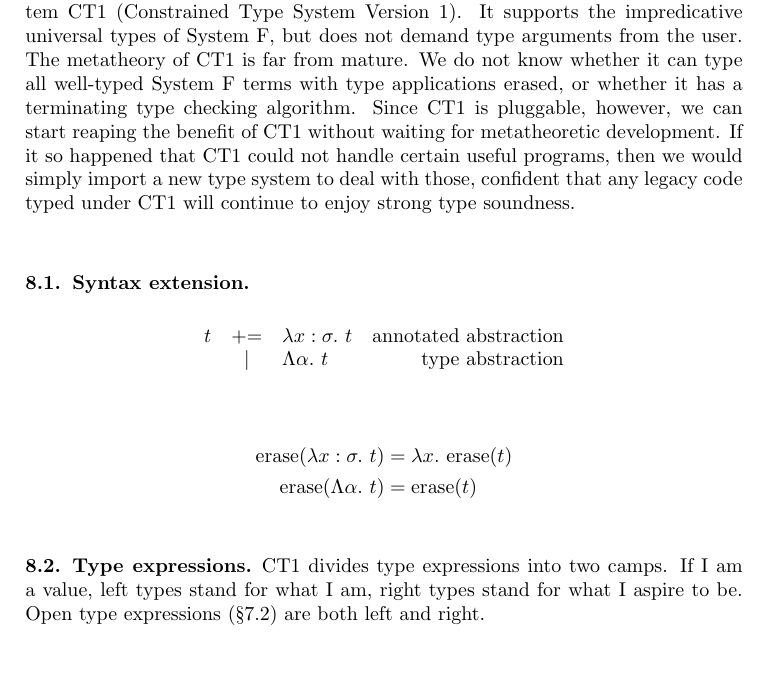
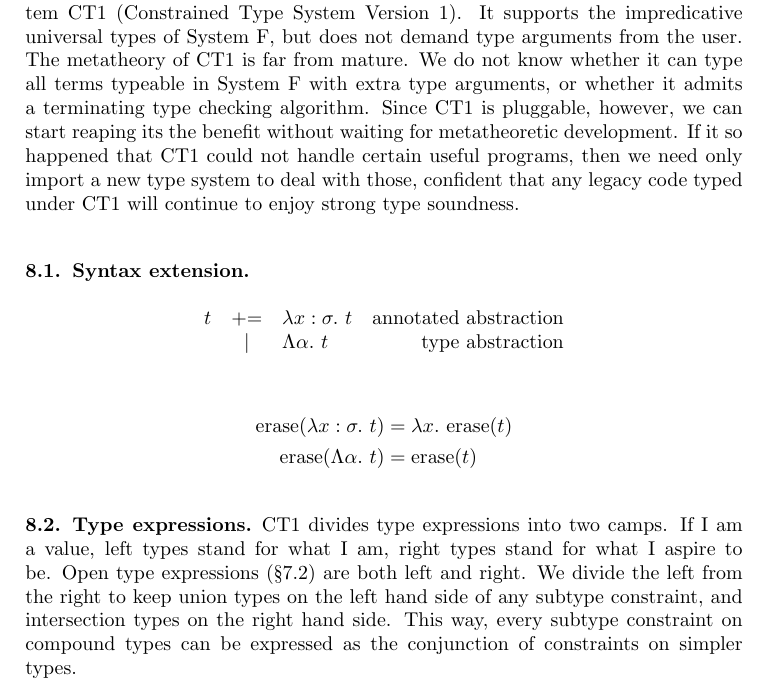
Before and after one commit to yfcai/ef, a LaTeX paper (paper/master.tex): part of page 13 of 20, cut so that both start at the same text, the shorter picture padded with empty space. Compiled offline with pdfLaTeX.

Commit message:
word choice changes

```diff
--- a/paper/master.tex
+++ b/paper/master.tex
@@ -1015,15 +1015,15 @@ To demonstrate what pluggable types are possible, we present a
 novel type system CT1 (Constrained Type System Version 1). It
 supports the impredicative universal types of System~F, but does
 not demand type arguments from the user. The metatheory of CT1 is
-far from mature. We do not know whether it can type all
-well-typed System~F terms with type applications erased, or
-whether it has a terminating type checking algorithm. Since CT1
-is pluggable, however, we can start reaping the benefit of CT1
-without waiting for metatheoretic development. If it so happened
-that CT1 could not handle certain useful programs, then we would
-simply import a new type system to deal with those, confident
-that any legacy code typed under CT1 will continue to enjoy
-strong type soundness.
+far from mature. We do not know whether it can type all terms
+typeable in System~F with extra type arguments, or whether it
+admits a terminating type checking algorithm. Since CT1 is
+pluggable, however, we can start reaping its the benefit without
+waiting for metatheoretic development. If it so happened that CT1
+could not handle certain useful programs, then we need only
+import a new type system to deal with those, confident that any
+legacy code typed under CT1 will continue to enjoy strong type
+soundness.
 
 \Par{Syntax extension}
 
@@ -1042,7 +1042,11 @@ t &\+=& \Abs{x:\sigma}t &\mbox{annotated abstraction}\\
 CT1 divides type expressions into two camps. If I am a~value,
 left types stand for what I am, right types stand for what I
 aspire to be. Open type expressions (\S\ref{open-types}) are both
-left and right.
+left and right. We divide the left from the right to keep union
+types on the left hand side of any subtype constraint, and
+intersection types on the right hand side. This way, every
+subtype constraint on compound types can be expressed as the
+conjunction of constraints on simpler types.
 
 \begin{syntax}
 \rho &::=& &\mbox{left type expression}\\
```
Also changed, not shown: paper/master.tex (4 more changed lines).
